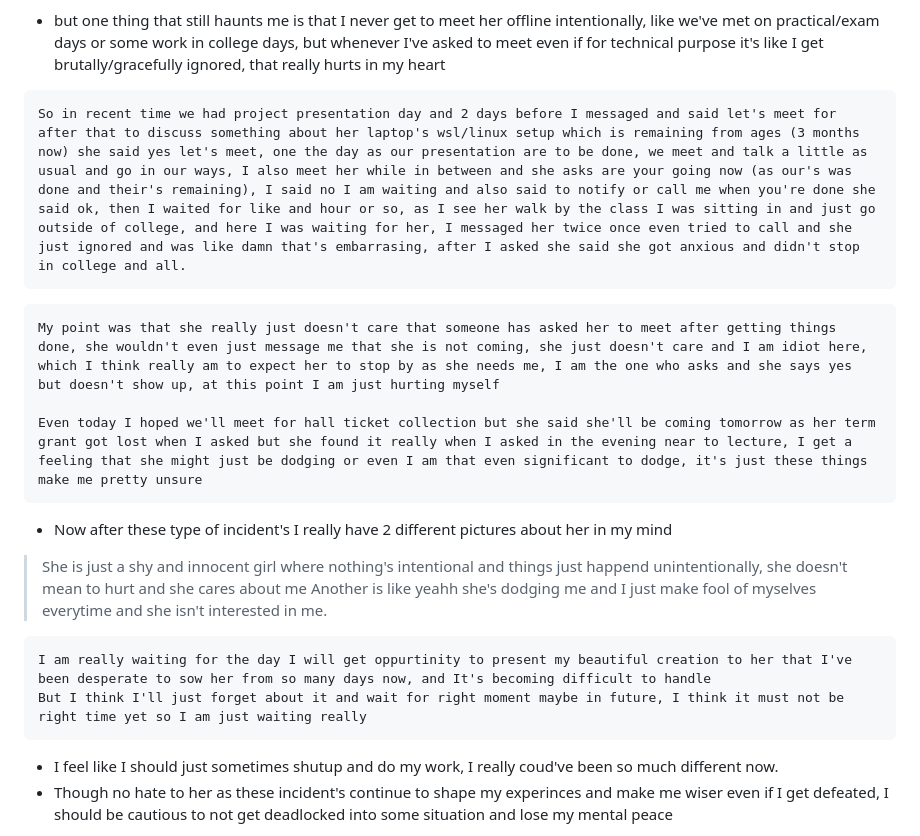
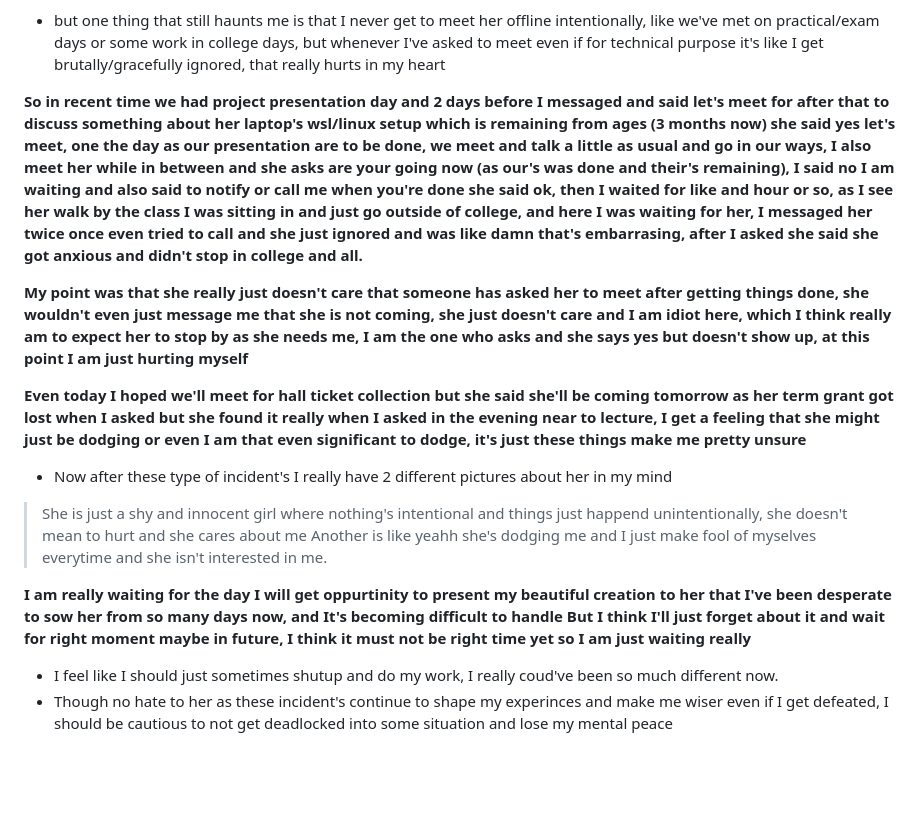
Before and after one commit to spectator-of-life/my-life, a Markdown page: posts/9.md, the part around the change. Drawn GitHub-style; blank space fills up the shorter version.

Commit message:
corrections in formatting in 9th post

````diff
--- a/posts/9.md
+++ b/posts/9.md
@@ -15,22 +15,19 @@ So up until now my relation with the girl I like is pretty ok, like we really ta
 > Sometimes I wonder, does she have any idea that I might be liking her and want to take this ahead and really I do care about her
 
 - but one thing that still haunts me is that I never get to meet her offline intentionally, like we've met on practical/exam days or some work in college days, but whenever I've asked to meet even if for technical purpose it's like I get brutally/gracefully ignored, that really hurts in my heart
-```
-So in recent time we had project presentation day and 2 days before I messaged and said let's meet for after that to discuss something about her laptop's wsl/linux setup which is remaining from ages (3 months now) she said yes let's meet, one the day as our presentation are to be done, we meet and talk a little as usual and go in our ways, I also meet her while in between and she asks are your going now (as our's was done and their's remaining), I said no I am waiting and also said to notify or call me when you're done she said ok, then I waited for like and hour or so, as I see her walk by the class I was sitting in and just go outside of college, and here I was waiting for her, I messaged her twice once even tried to call and she just ignored and was like damn that's embarrasing, after I asked she said she got anxious and didn't stop in college and all.
-```
-```
-My point was that she really just doesn't care that someone has asked her to meet after getting things done, she wouldn't even just message me that she is not coming, she just doesn't care and I am idiot here, which I think really am to expect her to stop by as she needs me, I am the one who asks and she says yes but doesn't show up, at this point I am just hurting myself
 
-Even today I hoped we'll meet for hall ticket collection but she said she'll be coming tomorrow as her term grant got lost when I asked but she found it really when I asked in the evening near to lecture, I get a feeling that she might just be dodging or even I am that even significant to dodge, it's just these things make me pretty unsure
-```
+**So in recent time we had project presentation day and 2 days before I messaged and said let's meet for after that to discuss something about her laptop's wsl/linux setup which is remaining from ages (3 months now) she said yes let's meet, one the day as our presentation are to be done, we meet and talk a little as usual and go in our ways, I also meet her while in between and she asks are your going now (as our's was done and their's remaining), I said no I am waiting and also said to notify or call me when you're done she said ok, then I waited for like and hour or so, as I see her walk by the class I was sitting in and just go outside of college, and here I was waiting for her, I messaged her twice once even tried to call and she just ignored and was like damn that's embarrasing, after I asked she said she got anxious and didn't stop in college and all.**
+
+**My point was that she really just doesn't care that someone has asked her to meet after getting things done, she wouldn't even just message me that she is not coming, she just doesn't care and I am idiot here, which I think really am to expect her to stop by as she needs me, I am the one who asks and she says yes but doesn't show up, at this point I am just hurting myself**
+
+**Even today I hoped we'll meet for hall ticket collection but she said she'll be coming tomorrow as her term grant got lost when I asked but she found it really when I asked in the evening near to lecture, I get a feeling that she might just be dodging or even I am that even significant to dodge, it's just these things make me pretty unsure**
+
 - Now after these type of incident's I really have 2 different pictures about her in my mind
 > She is just a shy and innocent girl where nothing's intentional and things just happend unintentionally, she doesn't mean to hurt and she cares about me
 > Another is like yeahh she's dodging me and I just make fool of myselves everytime and she isn't interested in me.
 
-```
-I am really waiting for the day I will get oppurtinity to present my beautiful creation to her that I've been desperate to sow her from so many days now, and It's becoming difficult to handle
-But I think I'll just forget about it and wait for right moment maybe in future, I think it must not be right time yet so I am just waiting really
-```
+**I am really waiting for the day I will get oppurtinity to present my beautiful creation to her that I've been desperate to sow her from so many days now, and It's becoming difficult to handle
+But I think I'll just forget about it and wait for right moment maybe in future, I think it must not be right time yet so I am just waiting really**
 
 - I feel like I should just sometimes shutup and do my work, I really coud've been so much different now.
 - Though no hate to her as these incident's continue to shape my experinces and make me wiser even if I get defeated, I should be cautious to not get deadlocked into some situation and lose my mental peace
````
